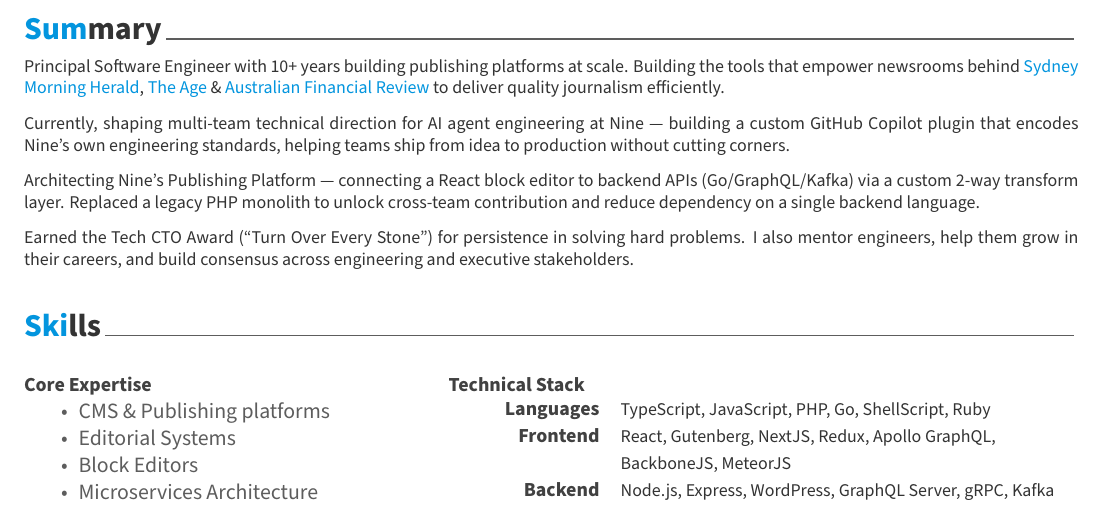
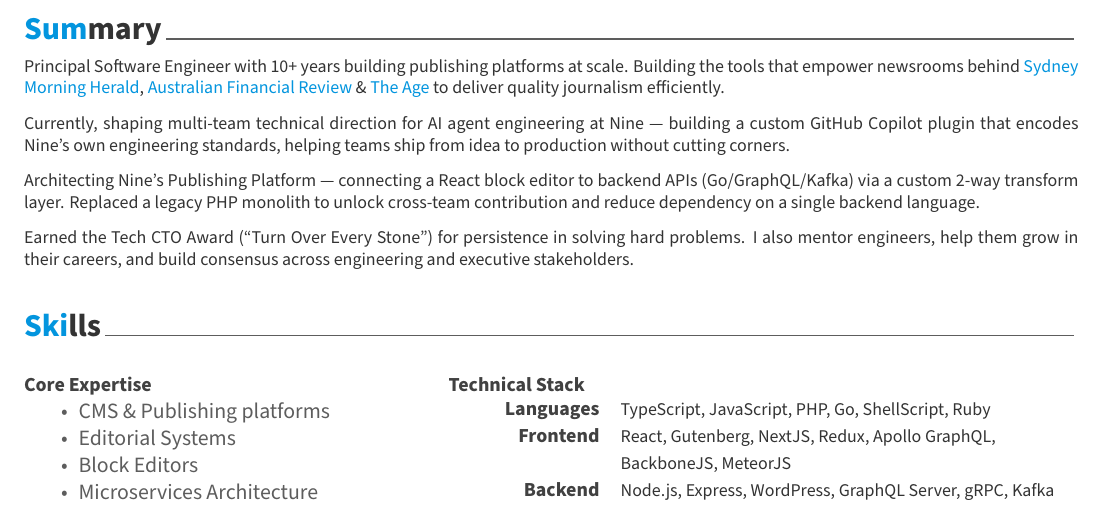
Before and after one commit to desaiuditd/resume, a LaTeX CV (Udit Desai - Resume - AwesomeCV.tex, which reads resume-template-parts/01-summary.tex): part of page 1 of 3, cut so that both start at the same text. Compiled offline with XeLaTeX; a missing font is replaced by an installed copy or a similar font; a LaTeX package or settings file that is missing is left out.

Commit message:
Change order of brands - afr, theage

```diff
--- a/resume-template-parts/01-summary.tex
+++ b/resume-template-parts/01-summary.tex
@@ -11,8 +11,8 @@
 Principal Software Engineer with 10+ years building publishing platforms at scale.
 Building the tools that empower newsrooms behind
 \href{https://www.smh.com.au/}{\color{awesome}Sydney Morning Herald},
-\href{https://www.theage.com.au/}{\color{awesome}The Age} \&
-\href{https://www.afr.com/}{\color{awesome}Australian Financial Review}
+\href{https://www.afr.com/}{\color{awesome}Australian Financial Review} \&
+\href{https://www.theage.com.au/}{\color{awesome}The Age}
 to deliver quality journalism efficiently.
 
 Currently, shaping multi-team technical direction for AI agent engineering at
```
Also changed, not shown: archive/Udit Desai - Resume - 2026-09-28.pdf (added).
